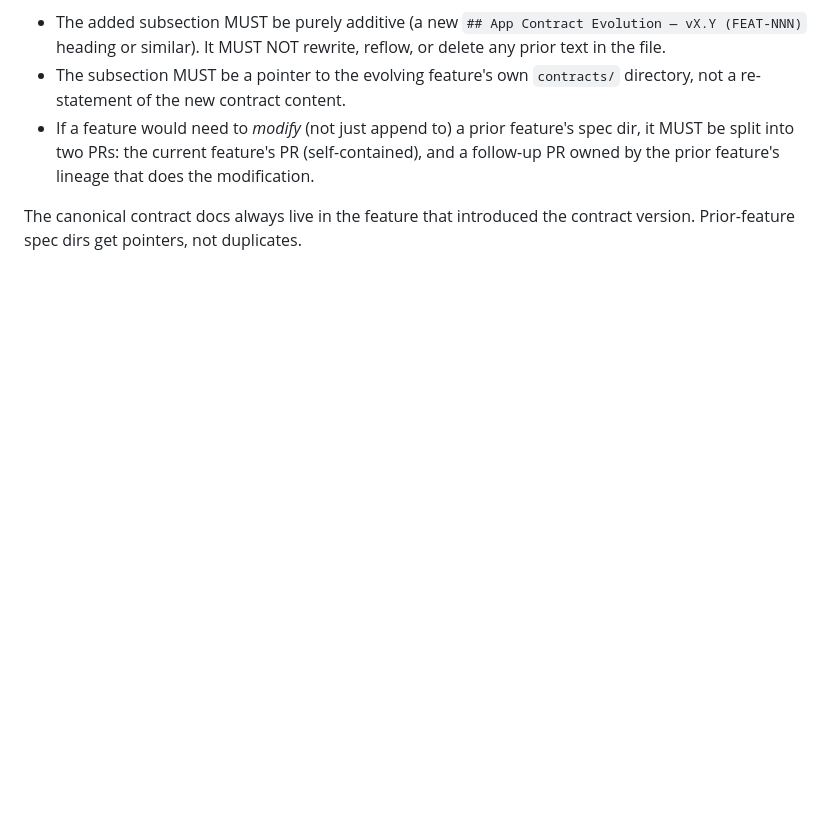
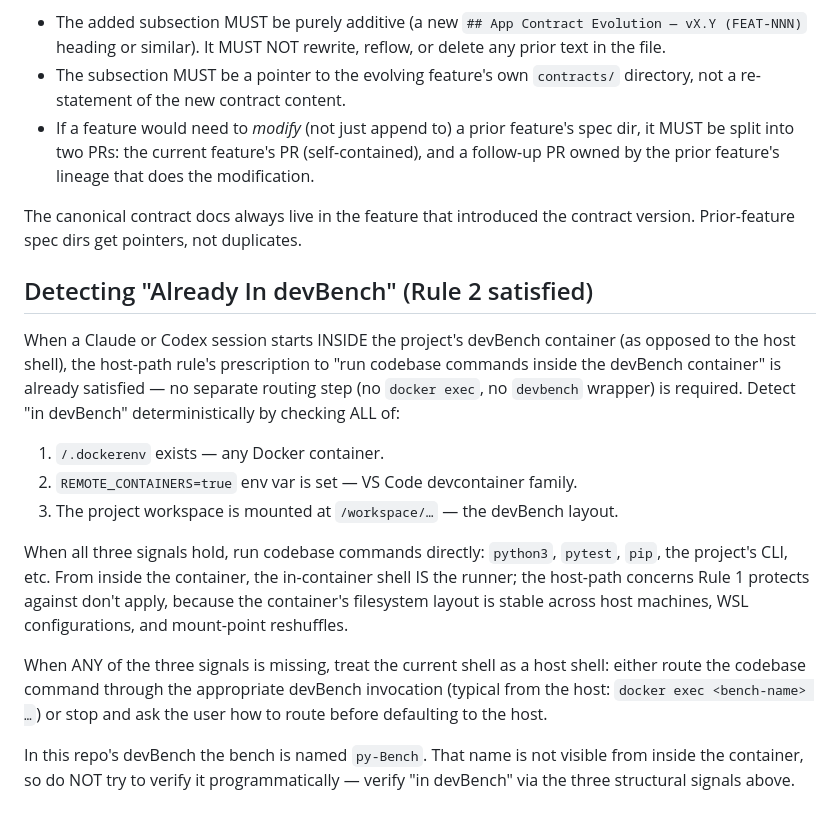
Before and after one commit to opensoft/AgentTower, a Markdown page: AGENTS.md, the part around the change. Drawn GitHub-style; blank space fills up the shorter version.

```diff
--- a/AGENTS.md
+++ b/AGENTS.md
@@ -103,3 +103,30 @@ at the new evolution. Rules:
 
 The canonical contract docs always live in the feature that introduced the
 contract version. Prior-feature spec dirs get pointers, not duplicates.
+
+## Detecting "Already In devBench" (Rule 2 satisfied)
+
+When a Claude or Codex session starts INSIDE the project's devBench container
+(as opposed to the host shell), the host-path rule's prescription to "run
+codebase commands inside the devBench container" is already satisfied — no
+separate routing step (no `docker exec`, no `devbench` wrapper) is required.
+Detect "in devBench" deterministically by checking ALL of:
+
+1. `/.dockerenv` exists — any Docker container.
+2. `REMOTE_CONTAINERS=true` env var is set — VS Code devcontainer family.
+3. The project workspace is mounted at `/workspace/…` — the devBench layout.
+
+When all three signals hold, run codebase commands directly: `python3`,
+`pytest`, `pip`, the project's CLI, etc. From inside the container, the
+in-container shell IS the runner; the host-path concerns Rule 1 protects
+against don't apply, because the container's filesystem layout is stable
+across host machines, WSL configurations, and mount-point reshuffles.
+
+When ANY of the three signals is missing, treat the current shell as a host
+shell: either route the codebase command through the appropriate devBench
+invocation (typical from the host: `docker exec <bench-name> …`) or stop and
+ask the user how to route before defaulting to the host.
+
+In this repo's devBench the bench is named `py-Bench`. That name is not
+visible from inside the container, so do NOT try to verify it programmatically
+— verify "in devBench" via the three structural signals above.
```
Also changed, not shown: CLAUDE.md (+27 -0 lines).
